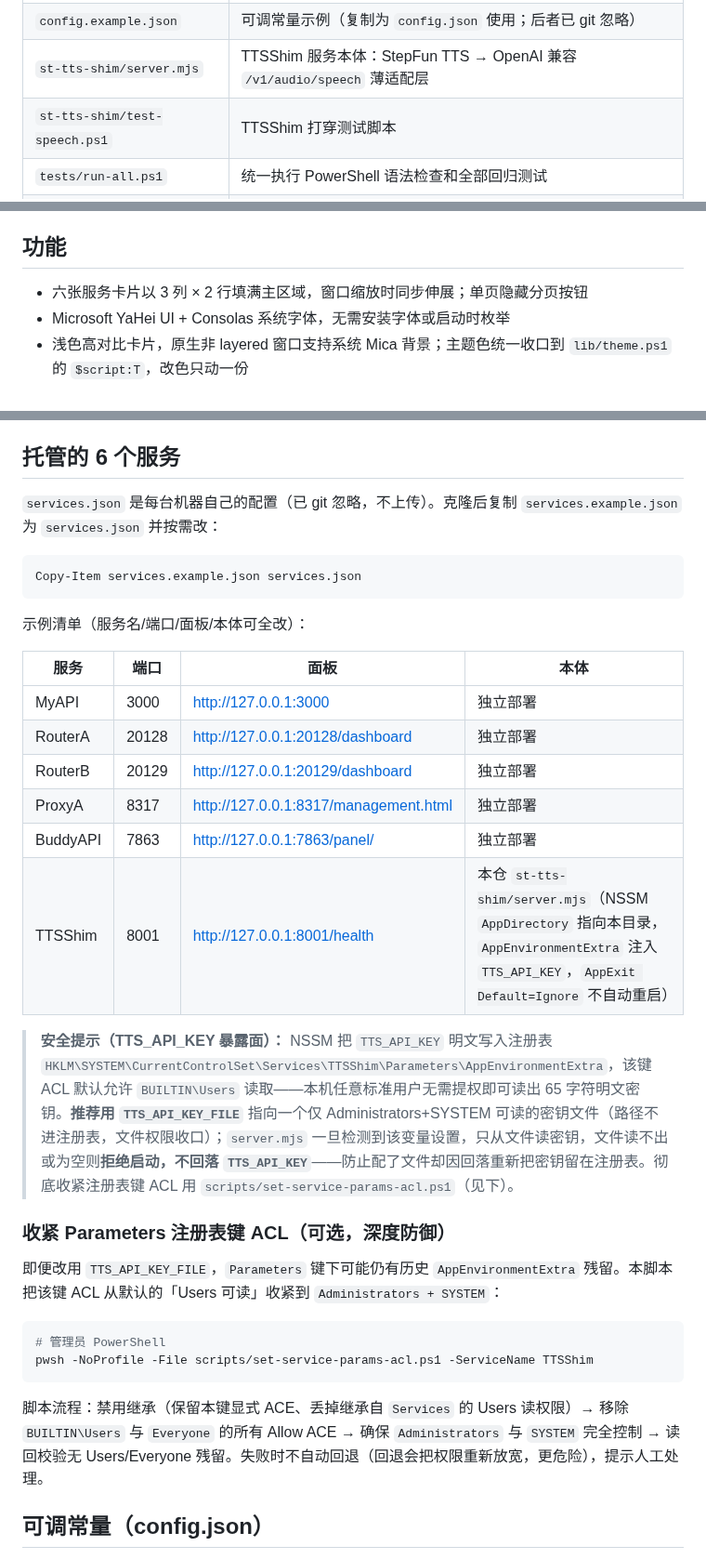
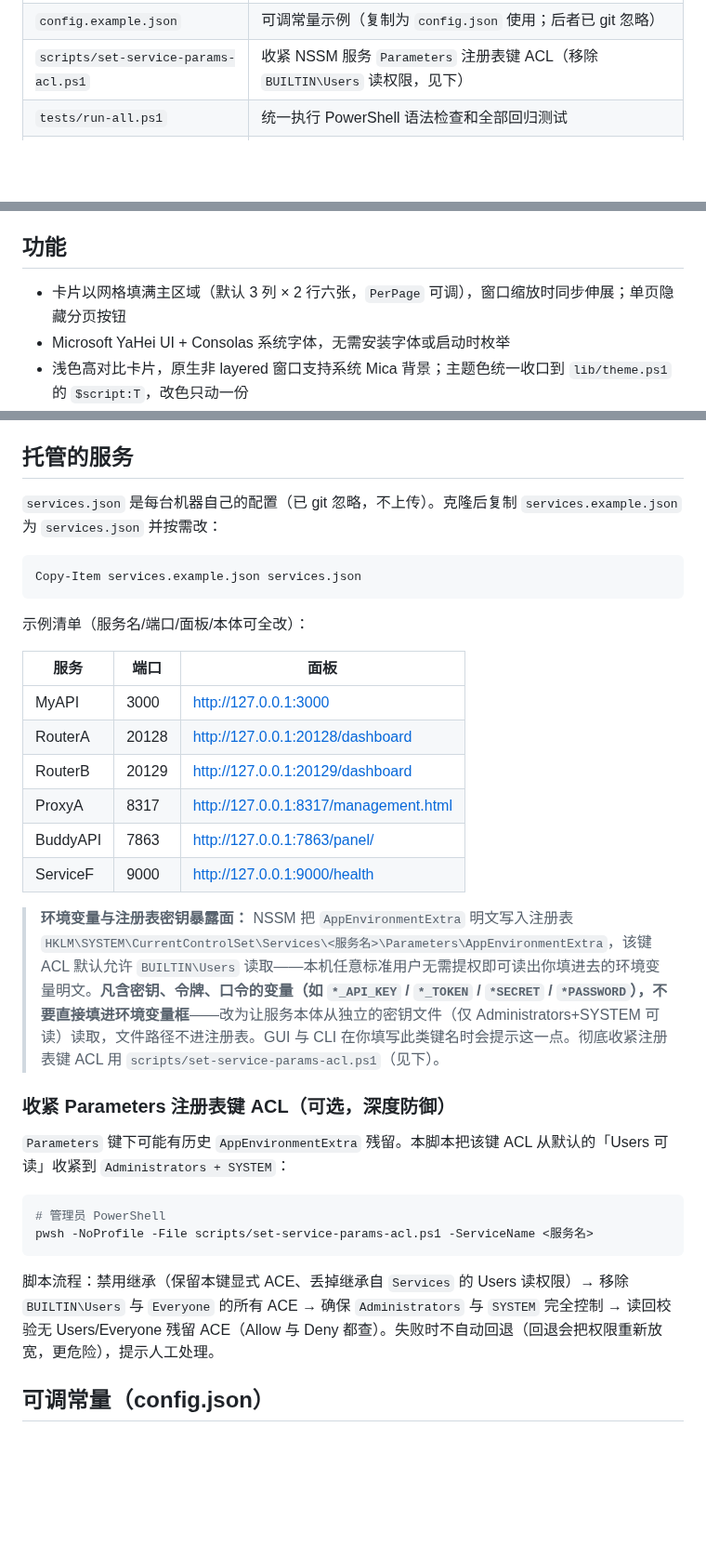
Before and after one commit to xvyimu/nssm-service-manager, a Markdown page: README.md, 3 parts joined by grey strips. Shown at 93% size. Drawn GitHub-style; blank space fills up the shorter version.

````diff
--- a/README.md
+++ b/README.md
@@ -43,8 +45,7 @@ pwsh -NoProfile -File service-manager-gui.ps1
 | `assets/icon.ico` | 自绘齿轮图标（窗口 + 任务栏） |
 | `services.example.json` | 服务清单示例（复制为 `services.json` 使用；后者已 git 忽略） |
 | `config.example.json` | 可调常量示例（复制为 `config.json` 使用；后者已 git 忽略） |
-| `st-tts-shim/server.mjs` | TTSShim 服务本体：StepFun TTS → OpenAI 兼容 `/v1/audio/speech` 薄适配层 |
-| `st-tts-shim/test-speech.ps1` | TTSShim 打穿测试脚本 |
+| `scripts/set-service-params-acl.ps1` | 收紧 NSSM 服务 `Parameters` 注册表键 ACL（移除 `BUILTIN\Users` 读权限，见下） |
 | `tests/run-all.ps1` | 统一执行 PowerShell 语法检查和全部回归测试 |
 | `tests/make-screenshot.ps1` | 离屏渲染主窗口导出 `assets/screenshot.png` |
 | `logs/` | NSSM 服务运行日志（`.out.log` / `.err.log`，git 忽略） |
@@ -62,7 +63,7 @@ NSSM 路径按三档探测：`$env:NSSM_PATH` → `Get-Command nssm.exe` → sco
 
 ## 功能
 
-- 六张服务卡片以 3 列 × 2 行填满主区域，窗口缩放时同步伸展；单页隐藏分页按钮
+- 卡片以网格填满主区域（默认 3 列 × 2 行六张，`PerPage` 可调），窗口缩放时同步伸展；单页隐藏分页按钮
 - Microsoft YaHei UI + Consolas 系统字体，无需安装字体或启动时枚举
 - 浅色高对比卡片，原生非 layered 窗口支持系统 Mica 背景；主题色统一收口到 `lib/theme.ps1` 的 `$script:T`，改色只动一份
 - 每张卡：服务名、端口、URL、状态圆点、健康说明、打开面板、启停按钮
@@ -81,7 +82,7 @@ NSSM 路径按三档探测：`$env:NSSM_PATH` → `Get-Command nssm.exe` → sco
 - 删除服务后卡片缓存清零，同名重建显示新端口/URL；配置变更后翻页命中缓存也刷新
 - 默认关闭即退出、最小化到任务栏；需要常驻可开托盘（见「可调常量」的 `TrayEnabled` / `MinimizeToTray` / `CloseToTray`）
 
-## 托管的 6 个服务
+## 托管的服务
 
 `services.json` 是每台机器自己的配置（已 git 忽略，不上传）。克隆后复制 `services.example.json` 为 `services.json` 并按需改：
 
@@ -91,27 +92,27 @@ Copy-Item services.example.json services.json
 
 示例清单（服务名/端口/面板/本体可全改）：
 
-| 服务 | 端口 | 面板 | 本体 |
-|------|------|------|------|
-| MyAPI | 3000 | http://127.0.0.1:3000 | 独立部署 |
-| RouterA | 20128 | http://127.0.0.1:20128/dashboard | 独立部署 |
-| RouterB | 20129 | http://127.0.0.1:20129/dashboard | 独立部署 |
-| ProxyA | 8317 | http://127.0.0.1:8317/management.html | 独立部署 |
-| BuddyAPI | 7863 | http://127.0.0.1:7863/panel/ | 独立部署 |
-| TTSShim | 8001 | http://127.0.0.1:8001/health | 本仓 `st-tts-shim/server.mjs`（NSSM `AppDirectory` 指向本目录，`AppEnvironmentExtra` 注入 `TTS_API_KEY`，`AppExit Default=Ignore` 不自动重启） |
+| 服务 | 端口 | 面板 |
+|------|------|------|
+| MyAPI | 3000 | http://127.0.0.1:3000 |
+| RouterA | 20128 | http://127.0.0.1:20128/dashboard |
+| RouterB | 20129 | http://127.0.0.1:20129/dashboard |
+| ProxyA | 8317 | http://127.0.0.1:8317/management.html |
+| BuddyAPI | 7863 | http://127.0.0.1:7863/panel/ |
+| ServiceF | 9000 | http://127.0.0.1:9000/health |
 
-> **安全提示（TTS_API_KEY 暴露面）：** NSSM 把 `TTS_API_KEY` 明文写入注册表 `HKLM\SYSTEM\CurrentControlSet\Services\TTSShim\Parameters\AppEnvironmentExtra`，该键 ACL 默认允许 `BUILTIN\Users` 读取——本机任意标准用户无需提权即可读出 65 字符明文密钥。**推荐用 `TTS_API_KEY_FILE`** 指向一个仅 Administrators+SYSTEM 可读的密钥文件（路径不进注册表，文件权限收口）；`server.mjs` 一旦检测到该变量设置，只从文件读密钥，文件读不出或为空则**拒绝启动，不回落 `TTS_API_KEY`**——防止配了文件却因回落重新把密钥留在注册表。彻底收紧注册表键 ACL 用 `scripts/set-service-params-acl.ps1`（见下）。
+> **环境变量与注册表密钥暴露面：** NSSM 把 `AppEnvironmentExtra` 明文写入注册表 `HKLM\SYSTEM\CurrentControlSet\Services\<服务名>\Parameters\AppEnvironmentExtra`，该键 ACL 默认允许 `BUILTIN\Users` 读取——本机任意标准用户无需提权即可读出你填进去的环境变量明文。**凡含密钥、令牌、口令的变量（如 `*_API_KEY` / `*_TOKEN` / `*SECRET` / `*PASSWORD`），不要直接填进环境变量框**——改为让服务本体从独立的密钥文件（仅 Administrators+SYSTEM 可读）读取，文件路径不进注册表。GUI 与 CLI 在你填写此类键名时会提示这一点。彻底收紧注册表键 ACL 用 `scripts/set-service-params-acl.ps1`（见下）。
 
 ### 收紧 Parameters 注册表键 ACL（可选，深度防御）
 
-即便改用 `TTS_API_KEY_FILE`，`Parameters` 键下可能仍有历史 `AppEnvironmentExtra` 残留。本脚本把该键 ACL 从默认的「Users 可读」收紧到 `Administrators + SYSTEM`：
+`Parameters` 键下可能有历史 `AppEnvironmentExtra` 残留。本脚本把该键 ACL 从默认的「Users 可读」收紧到 `Administrators + SYSTEM`：
 
 ```powershell
 # 管理员 PowerShell
-pwsh -NoProfile -File scripts/set-service-params-acl.ps1 -ServiceName TTSShim
+pwsh -NoProfile -File scripts/set-service-params-acl.ps1 -ServiceName <服务名>
 ```
 
-脚本流程：禁用继承（保留本键显式 ACE、丢掉继承自 `Services` 的 Users 读权限）→ 移除 `BUILTIN\Users` 与 `Everyone` 的所有 Allow ACE → 确保 `Administrators` 与 `SYSTEM` 完全控制 → 读回校验无 Users/Everyone 残留。失败时不自动回退（回退会把权限重新放宽，更危险），提示人工处理。
+脚本流程：禁用继承（保留本键显式 ACE、丢掉继承自 `Services` 的 Users 读权限）→ 移除 `BUILTIN\Users` 与 `Everyone` 的所有 ACE → 确保 `Administrators` 与 `SYSTEM` 完全控制 → 读回校验无 Users/Everyone 残留 ACE（Allow 与 Deny 都查）。失败时不自动回退（回退会把权限重新放宽，更危险），提示人工处理。
 
 ## 可调常量（config.json）
 
````
Also changed, not shown: other parts of README.md (+3 -25 lines), assets/screenshot.png, 12 other files.
